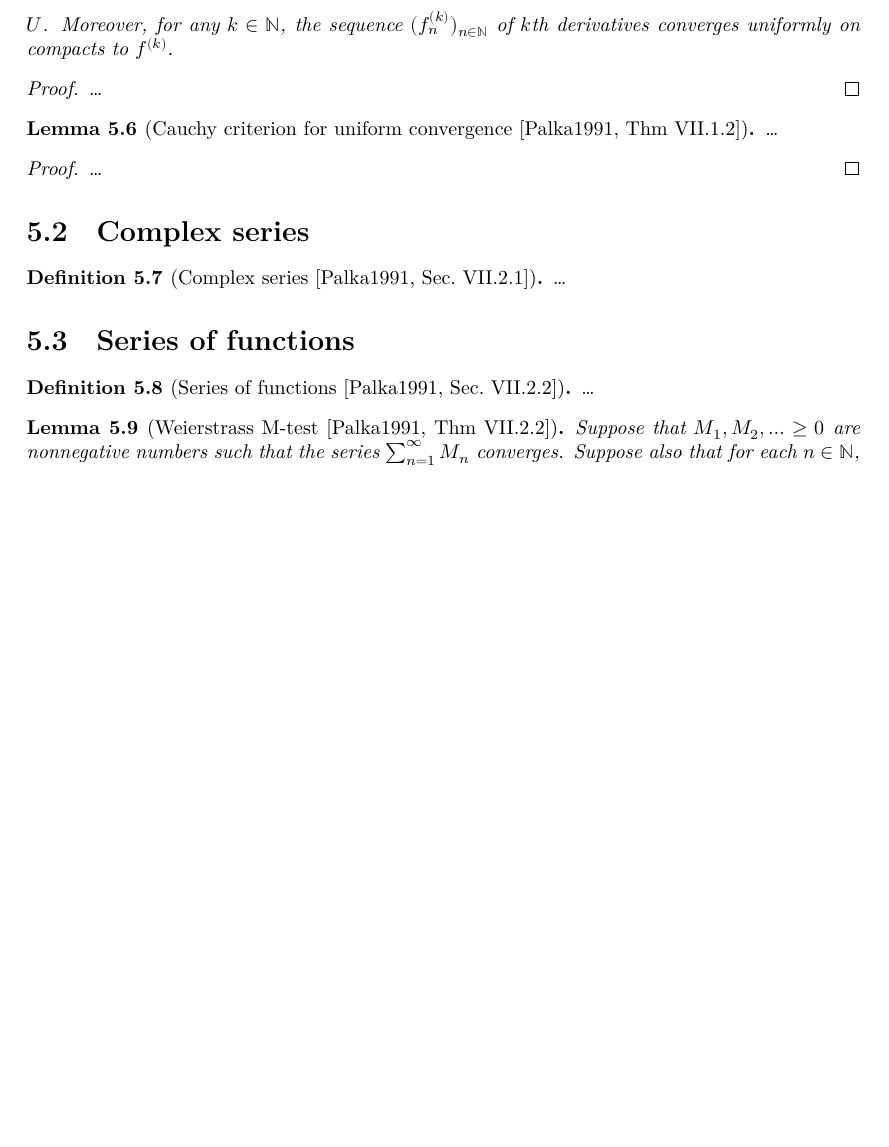
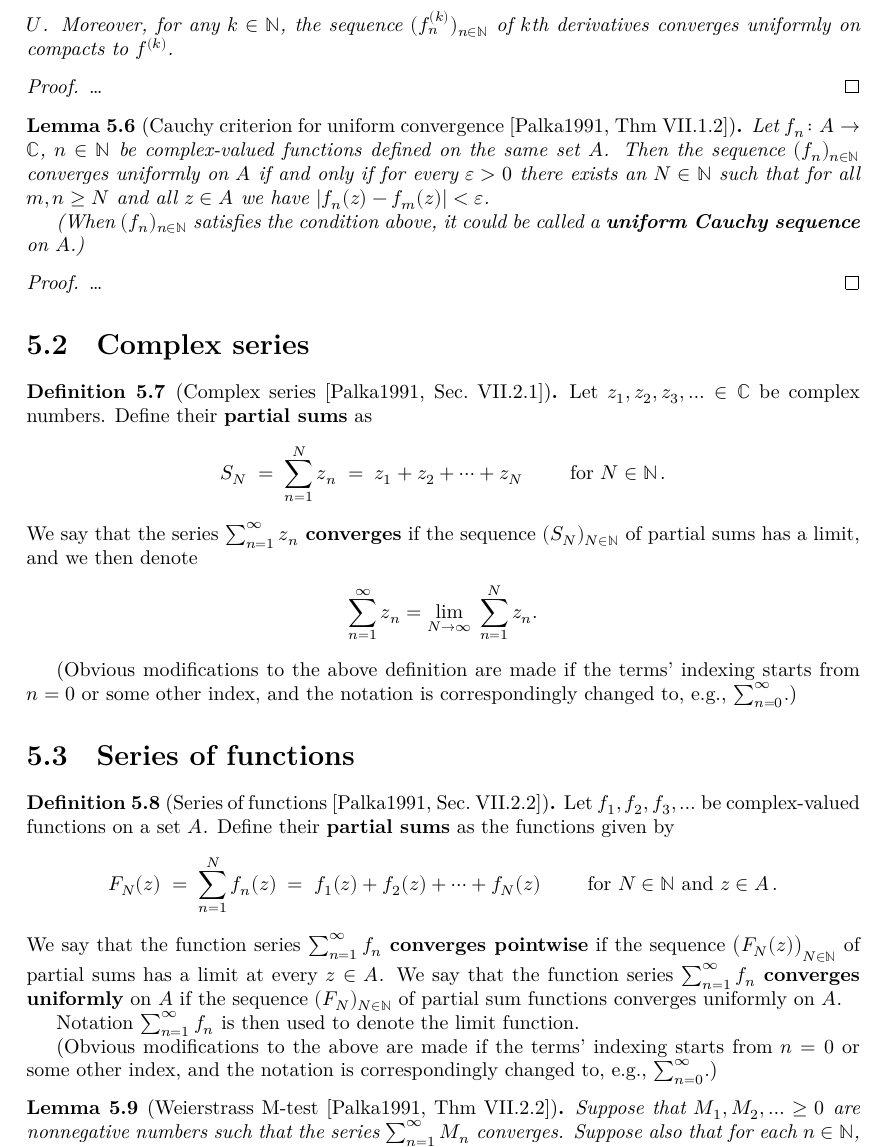
Before and after one commit to kkytola/Complex-analysis-course, a LaTeX thesis (blueprint/src/print.tex, which reads blueprint/src/power_series.tex): part of page 27 of 42, cut so that both start at the same text, the shorter picture padded with empty space. Compiled offline with XeLaTeX.

Commit message:
Series of functions in the theory skeleton.

```diff
--- a/blueprint/src/power_series.tex
+++ b/blueprint/src/power_series.tex
@@ -101,7 +101,15 @@
   \uses{def:uniform_limit}
   %\lean{}
   % \leanok
-  \ldots
+  Let $f_n \colon A \to \bC$, $n \in \bN$
+  be complex-valued functions defined on the same set $A$.
+  Then the sequence $(f_n)_{n \in \bN}$ converges uniformly on $A$
+  if and only if for every $\eps > 0$ there exists an $N \in \bN$
+  such that for all $m,n \ge N$ and all $z \in A$
+  we have $|f_n(z) - f_m(z)| < \eps$.
+
+  (When $(f_n)_{n \in \bN}$ satisfies the condition above, it could
+  be called a \term{uniform Cauchy sequence} on~$A$.)
 \end{lemma}
 \begin{proof}
   \uses{lem:complex_complete}
@@ -118,7 +126,22 @@
   \uses{def:limit, thm:complex_number_field}
   %\lean{}
   % \leanok
-  \ldots
+  Let $z_1, z_2, z_3, \ldots \in \bC$ be complex numbers.
+  Define their \term{partial sums} as
+  \begin{align*}
+    S_N \; = \; \sum_{n=1}^N z_n \; = \; z_1 + z_2 + \cdots + z_N
+    \qquad \text{ for } N \in \bN \,.
+  \end{align*}
+  We say that the series $\sum_{n=1}^\infty z_n$ \term{converges}
+  if the sequence $(S_N)_{N \in \bN}$ of partial sums has
+  a limit, and we then denote
+  \begin{align*}
+    \sum_{n=1}^\infty z_n = \lim_{N \to \infty} \; \sum_{n=1}^N z_n .
+  \end{align*}
+
+  (Obvious modifications to the above definition are made
+  if the terms' indexing starts from $n=0$ or some other index, and
+  the notation is correspondingly changed to, e.g., $\sum_{n=0}^\infty$.)
 \end{definition}
 
 
@@ -130,7 +153,29 @@
   \uses{def:limit, def:uniform_limit, def:complex_series}
   %\lean{}
   % \leanok
-  \ldots
+  Let $f_1, f_2, f_3, \ldots$ be complex-valued functions on a set~$A$.
+  Define their \term{partial sums} as the functions given by
+  \begin{align*}
+    F_N(z) \; = \; \sum_{n=1}^N f_n(z) \; = \; f_1(z) + f_2(z) + \cdots + f_N(z)
+    \qquad \text{ for } N \in \bN \text{ and } z \in A \, .
+  \end{align*}
+  We say that the function series $\sum_{n=1}^\infty f_n$
+  \term{converges pointwise}
+  if the sequence $\big(F_N(z)\big)_{N \in \bN}$ of partial sums has
+  a limit at every $z \in A$.
+  We say that the function series $\sum_{n=1}^\infty f_n$
+  \term{converges uniformly} on $A$
+  if the sequence $(F_N)_{N \in \bN}$ of partial sum functions
+  converges uniformly on~$A$.
+
+  Notation $\sum_{n=1}^\infty f_n$ is then used to denote the limit function.
+  %\begin{align*}
+  %  \sum_{n=1}^\infty f_n = \lim_{N \to \infty} \; \sum_{n=1}^N F_n .
+  %\end{align*}
+
+  (Obvious modifications to the above are made
+  if the terms' indexing starts from $n=0$ or some other index, and
+  the notation is correspondingly changed to, e.g., $\sum_{n=0}^\infty$.)
 \end{definition}
 
 \begin{lemma}[Weierstrass M-test \Palka{Thm~VII.2.2}]
```
